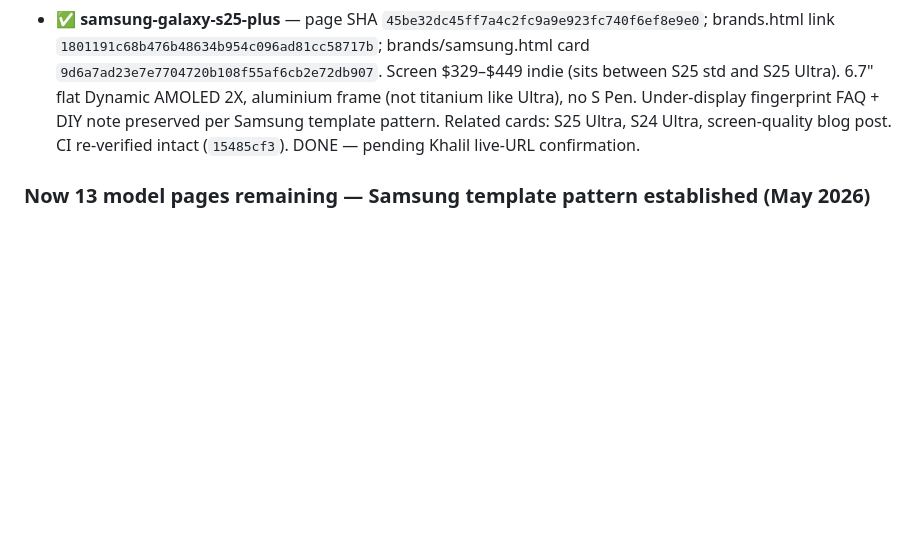
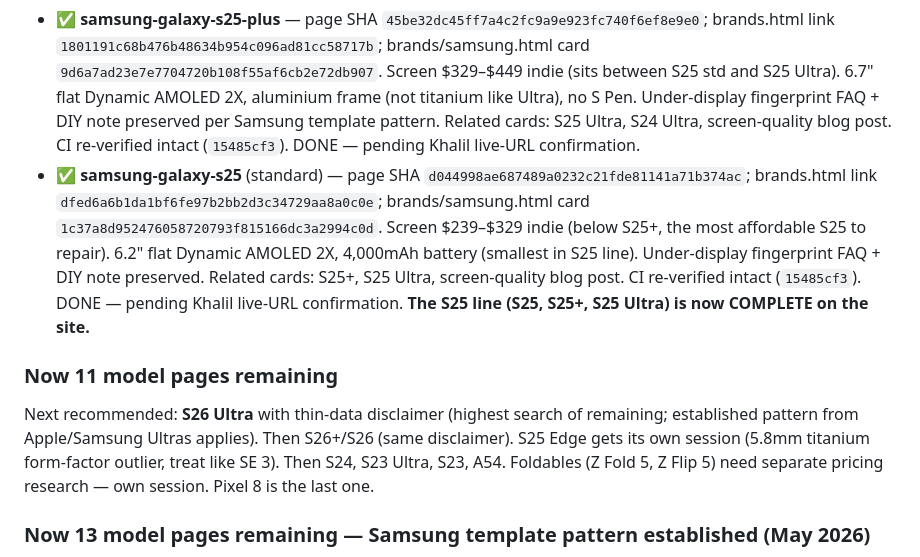
Before and after one commit to mayfieldcellphone/Repairrange, a Markdown page: PROJECT.md, the part around the change. GitHub-like rendering; blank space fills up the shorter version.

Commit message:
PROJECT.md §10: samsung-galaxy-s25 DONE (9 model pages this session); S25 line now complete; 11 model pages remaining

```diff
--- a/PROJECT.md
+++ b/PROJECT.md
@@ -574,6 +574,10 @@ The iPhone 13 "Soon" bug (May 2026) happened because the page was published but
 - ✅ iphone-se-3 — page SHA `e66103902239708c9334c75d0ce724704ff362fd`; brands.html link + Apple count 10→11 SHA `628f5914f20057561fad2d0f316ee1f5fbdda7ac`; brands/apple.html card SHA `9606d7403bf8791e80b2df13ad657f6f7b812344`. Screen $109–$179 indie (cheapest current iPhone — LCD not OLED, Touch ID not Face ID, Lightning, Home button). **Template carefully adjusted for SE 3 specifics**: 4.7" Retina HD LCD, Touch ID Home button (replaces Face ID in spec card + DIY note), "Authentication" instead of "Connector" in hero, released March 2022, DIY note rewritten (no Face ID transfer = most DIY-friendly current iPhone; Touch ID Home button paired to logic board must be transferred). Battery $59–$89 (cheapest battery on site). Back glass $139–$229 (single-piece chassis, older design — noted Apple's high back-glass fee). AggregateOffer low 59 high 229. Related cards: iphone-13, iphone-12, iphone-14. CI re-verified intact (`15485cf3`). DONE — pending Khalil live-URL confirmation.
 - ✅ **samsung-galaxy-s25-ultra** — page SHA `4e421f30afd12a32f2aaab2f3bfbd0ef0afbd9a1`; brands.html link `dc7b03492eb55c09c33eba731287f2005c50759e`; brands/samsung.html card `685f38b248b3820e937b8421871d83956332c0da`. Screen $429–$549 indie (above S24 Ultra; AU-market-sourced from iRepair Experts Brisbane, SkyTree, Repair Mate, Fixo). **First page to feature the under-display ultrasonic fingerprint warning prominently** (dedicated FAQ + DIY note + common-issues entry). **Spec correction**: S25 Ultra has mostly-flat display, not curved like S24 Ultra. Released Feb 7, 2025. Titanium frame + Gorilla Armor 2. **Related-models card now includes the screen-quality blog post** (first non-iPhone page to cross-link the editorial). CI re-verified intact (`15485cf3`). DONE — pending Khalil live-URL confirmation.
 - ✅ **samsung-galaxy-s25-plus** — page SHA `45be32dc45ff7a4c2fc9a9e923fc740f6ef8e9e0`; brands.html link `1801191c68b476b48634b954c096ad81cc58717b`; brands/samsung.html card `9d6a7ad23e7e7704720b108f55af6cb2e72db907`. Screen $329–$449 indie (sits between S25 std and S25 Ultra). 6.7" flat Dynamic AMOLED 2X, aluminium frame (not titanium like Ultra), no S Pen. Under-display fingerprint FAQ + DIY note preserved per Samsung template pattern. Related cards: S25 Ultra, S24 Ultra, screen-quality blog post. CI re-verified intact (`15485cf3`). DONE — pending Khalil live-URL confirmation.
+- ✅ **samsung-galaxy-s25** (standard) — page SHA `d044998ae687489a0232c21fde81141a71b374ac`; brands.html link `dfed6a6b1da1bf6fe97b2bb2d3c34729aa8a0c0e`; brands/samsung.html card `1c37a8d952476058720793f815166dc3a2994c0d`. Screen $239–$329 indie (below S25+, the most affordable S25 to repair). 6.2" flat Dynamic AMOLED 2X, 4,000mAh battery (smallest in S25 line). Under-display fingerprint FAQ + DIY note preserved. Related cards: S25+, S25 Ultra, screen-quality blog post. CI re-verified intact (`15485cf3`). DONE — pending Khalil live-URL confirmation. **The S25 line (S25, S25+, S25 Ultra) is now COMPLETE on the site.**
+
+### Now 11 model pages remaining
+Next recommended: **S26 Ultra** with thin-data disclaimer (highest search of remaining; established pattern from Apple/Samsung Ultras applies). Then S26+/S26 (same disclaimer). S25 Edge gets its own session (5.8mm titanium form-factor outlier, treat like SE 3). Then S24, S23 Ultra, S23, A54. Foldables (Z Fold 5, Z Flip 5) need separate pricing research — own session. Pixel 8 is the last one.
 
 ### Now 13 model pages remaining — Samsung template pattern established (May 2026)
 Use `repair/samsung-galaxy-s25-ultra.html` as the **Samsung template** going forward, NOT the older S24 Ultra page. The S25 Ultra page has the under-display fingerprint FAQ + DIY warning + cross-link to the screen-quality blog post. All future Samsung pages (S25, S25+, S25 Edge, S26, S26+, S26 Ultra, S24, S23 Ultra, S23, A54) should adapt from this.
```
